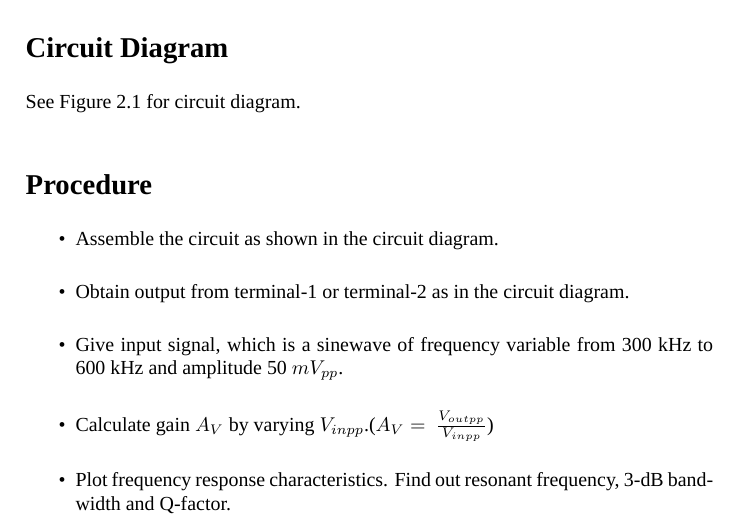
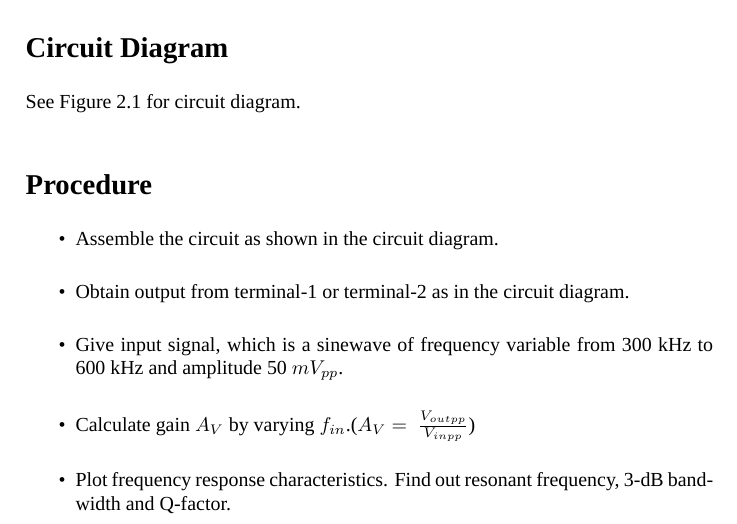
Before and after one commit to kavyamanohar/analogcommunication, a LaTeX book (analogcommunicationcircuits/analogcommunication.tex, which reads analogcommunicationcircuits/chapters/ift.tex): part of page 13 of 53, cut so that both start at the same text. Compiled offline with XeLaTeX; a missing font is replaced by an installed copy or a similar font.

Commit message:
Update ift.tex
[ac] Typo correction.

```diff
--- a/analogcommunicationcircuits/chapters/ift.tex
+++ b/analogcommunicationcircuits/chapters/ift.tex
@@ -112,7 +112,7 @@ Obtain output from terminal-1 or terminal-2 as in the circuit diagram.
 \item
 Give input signal, which is a sinewave of frequency variable from 300 kHz to 600 kHz and amplitude 50 $mV_{pp}$.
 \item
-Calculate gain $A_V$ by varying $V_{inpp}$.($A_V= \ \frac{V_{outpp}}{V_{inpp}}$)
+Calculate gain $A_V$ by varying $f_{in}$.($A_V= \ \frac{V_{outpp}}{V_{inpp}}$)
 
 \item
 Plot frequency response characteristics. Find out resonant frequency, 3-dB bandwidth and Q-factor.
```
